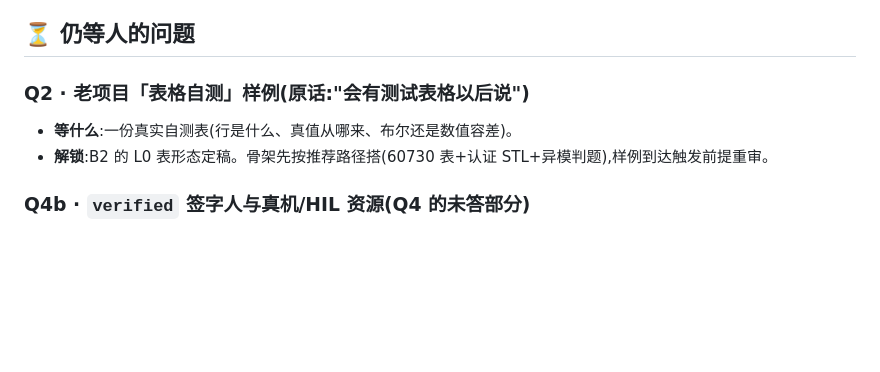
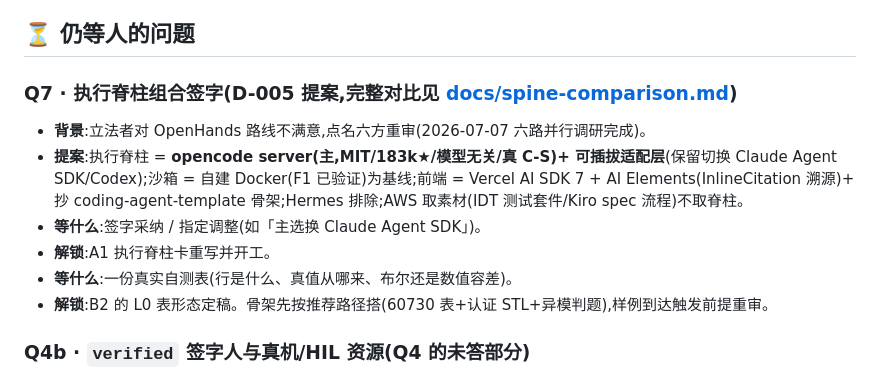
Before and after one commit to kingwonn/ycfs, a Markdown page: swe-agent/GATES/PENDING_HUMAN.md, the part around the change. Drawn GitHub-style; blank space fills up the shorter version.

```diff
--- a/swe-agent/GATES/PENDING_HUMAN.md
+++ b/swe-agent/GATES/PENDING_HUMAN.md
@@ -11,7 +11,11 @@
 
 ## ⏳ 仍等人的问题
 
-### Q2 · 老项目「表格自测」样例(原话:"会有测试表格以后说")
+### Q7 · 执行脊柱组合签字(D-005 提案,完整对比见 [docs/spine-comparison.md](../docs/spine-comparison.md))
+- **背景**:立法者对 OpenHands 路线不满意,点名六方重审(2026-07-07 六路并行调研完成)。
+- **提案**:执行脊柱 = **opencode server(主,MIT/183k★/模型无关/真 C-S)+ 可插拔适配层**(保留切换 Claude Agent SDK/Codex);沙箱 = 自建 Docker(F1 已验证)为基线;前端 = Vercel AI SDK 7 + AI Elements(InlineCitation 溯源)+ 抄 coding-agent-template 骨架;Hermes 排除;AWS 取素材(IDT 测试套件/Kiro spec 流程)不取脊柱。
+- **等什么**:签字采纳 / 指定调整(如「主选换 Claude Agent SDK」)。
+- **解锁**:A1 执行脊柱卡重写并开工。
 - **等什么**:一份真实自测表(行是什么、真值从哪来、布尔还是数值容差)。
 - **解锁**:B2 的 L0 表形态定稿。骨架先按推荐路径搭(60730 表+认证 STL+异模判题),样例到达触发前提重审。
 
```
Also changed, not shown: swe-agent/BACKLOG.md (+4 -4 lines), swe-agent/docs/spine-comparison.md (added, +36 -0 lines).
